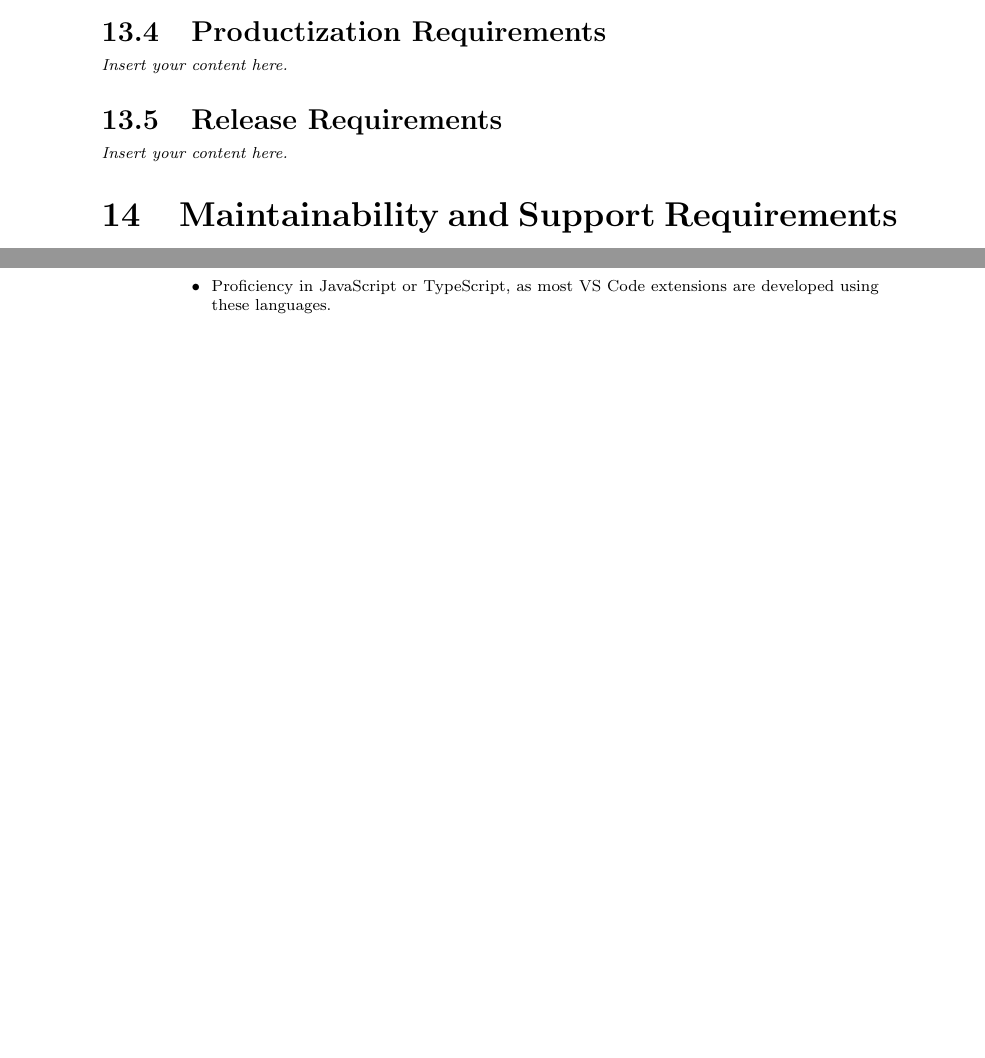
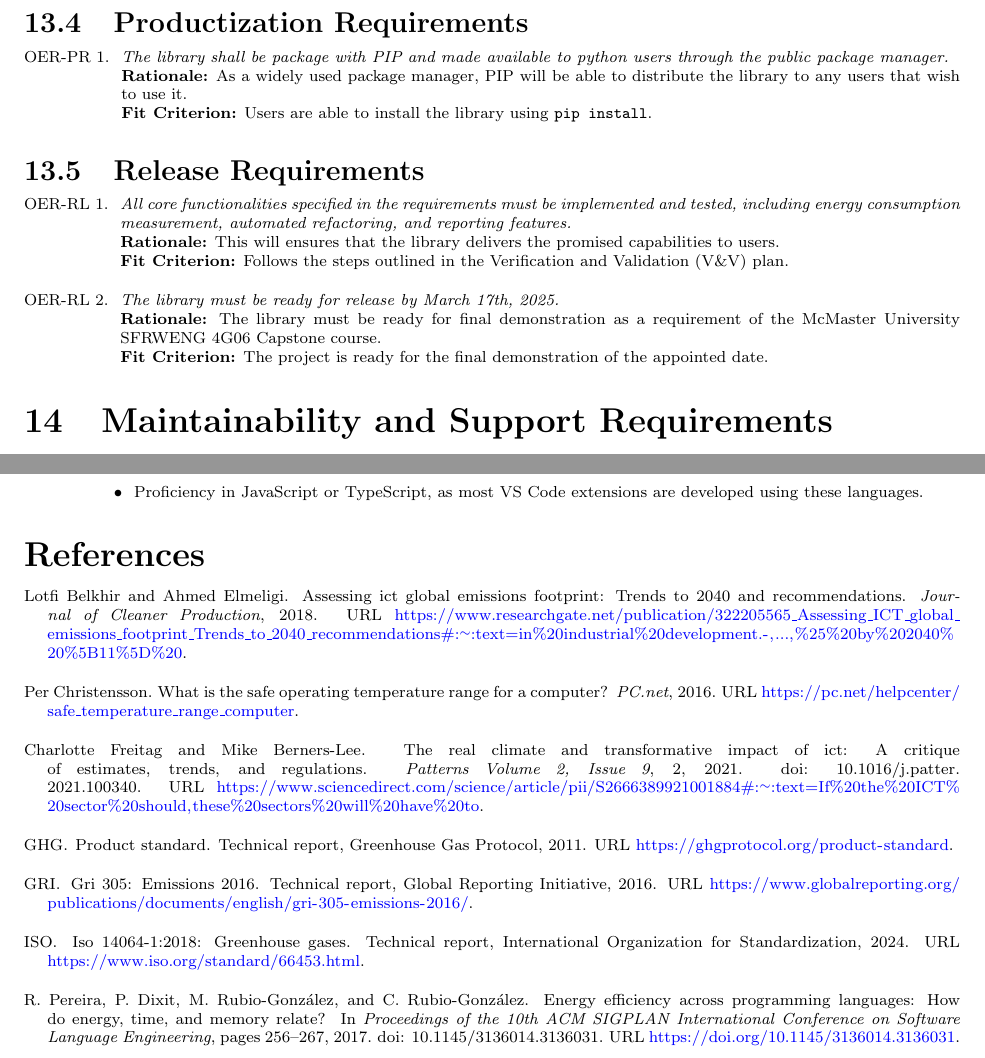
Before and after one commit to ssm-lab/capstone--source-code-optimizer, a LaTeX document (docs/SRS/SRS.tex, which reads refs/References.bib): two parts of pages 21 and 29 of 29 before the commit and two parts of pages 18 and 25 of 25 after it, joined at a grey line, cut so that both start at the same text, the shorter picture padded with empty space. Compiled offline with pdfLaTeX.

Commit message:
[DELIVERABLE 2] SRS: Operational and Environmental Requirements (#97)

```diff
--- a/docs/SRS/SRS.tex
+++ b/docs/SRS/SRS.tex
@@ -6,11 +6,15 @@
 % Risks are removed because they are covered by the Hazard Analysis
 \documentclass[12pt]{article}
 
+\usepackage[round]{natbib}
+\usepackage[letterpaper, portrait, margin=1in]{geometry}
 \usepackage{booktabs}
+\usepackage{siunitx}
 \usepackage{tabularx}
 \usepackage[dvipsnames]{xcolor}
 \usepackage{hyperref}
 \usepackage{enumitem}
+\usepackage{graphicx}
 \hypersetup{
     bookmarks=true,         % show bookmarks bar?
       colorlinks=true,      % false: boxed links; true: colored links
@@ -528,7 +565,19 @@ involved in the Project}
 \subsection{Productization Requirements}
-\lips
+\begin{enumerate}[label=OER-PR \arabic*., wide=0pt, leftmargin=*]
+	\item \emph{The library shall be package with PIP and made available to python users through the public package manager.}\\
+    {\bf Rationale:} As a widely used package manager, PIP will be able to distribute the library to any users that wish to use it.\\
+    {\bf Fit Criterion:} Users are able to install the library using \texttt{pip install}.
+\end{enumerate}
+
 \subsection{Release Requirements}
-\lips
+\begin{enumerate}[label=OER-RL \arabic*., wide=0pt, leftmargin=*]
+	\item \emph{All core functionalities specified in the requirements must be implemented and tested, including energy consumption measurement, automated refactoring, and reporting features.}\\
+    {\bf Rationale:} This will ensures that the library delivers the promised capabilities to users.\\
+    {\bf Fit Criterion:} Follows the steps outlined in the Verification and Validation (V\&V) plan.
+  \item \emph{The library must be ready for release by March 17th, 2025.}\\
+    {\bf Rationale:} The library must be ready for final demonstration as a requirement of the McMaster University SFRWENG 4G06 Capstone course.\\
+    {\bf Fit Criterion:} The project is ready for the final demonstration of the appointed date.
+\end{enumerate}
 
 \section{Maintainability and Support Requirements}
 \subsection{Maintenance Requirements}
--- a/refs/References.bib
+++ b/refs/References.bib
@@ -5,6 +5,38 @@
 
 
 %% Saved with string encoding Unicode (UTF-8)
+
+@article{PCTemp,
+  author  = {Per Christensson},
+  title   = {What is the safe operating temperature range for a computer?},
+  journal = {PC.net},
+  year    = 2016,
+  url     = {https://pc.net/helpcenter/safe_temperature_range_computer}
+}
+
+@techreport{GRI305,
+  author      = {GRI},
+  institution = {Global Reporting Initiative},
+  title       = {GRI 305: Emissions 2016},
+  year        = {2016},
+  url         = {https://www.globalreporting.org/publications/documents/english/gri-305-emissions-2016/}
+}
+
+@techreport{GHG,
+  author      = {GHG},
+  institution = {Greenhouse Gas Protocol},
+  title       = {Product Standard},
+  year        = {2011},
+  url         = {https://ghgprotocol.org/product-standard}
+}
+
+@techreport{ISO14064,
+  author      = {ISO},
+  institution = {International Organization for Standardization},
+  title       = {ISO 14064-1:2018: Greenhouse Gases},
+  year        = {2024},
+  url         = {https://www.iso.org/standard/66453.html}
+}
 
 @article{BelkhirAndElmeligi2018,
   author  = {Lotfi Belkhir and Ahmed Elmeligi},
```
Also changed, not shown: docs/SRS/SRS.tex (46 more changed lines), 1 other file.
